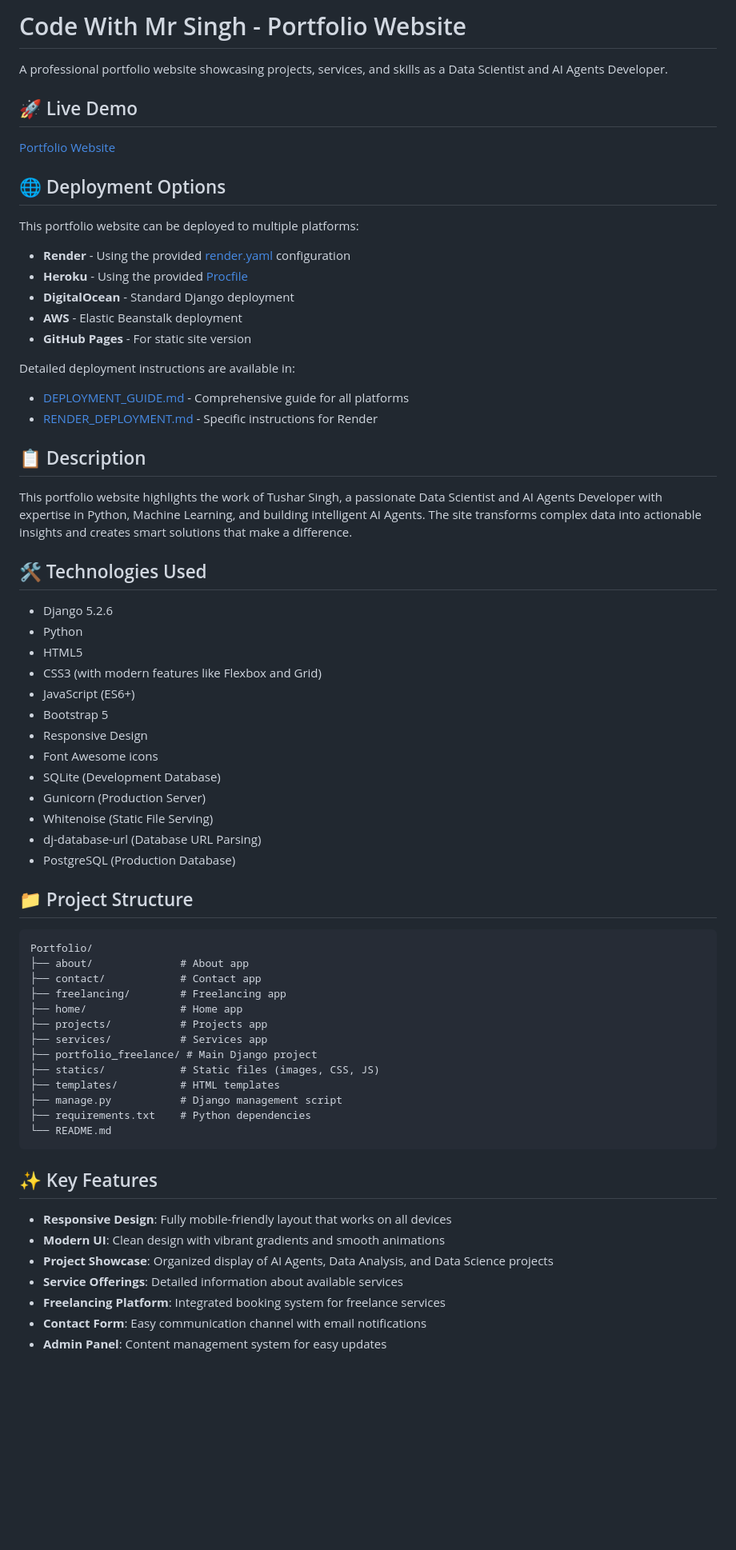
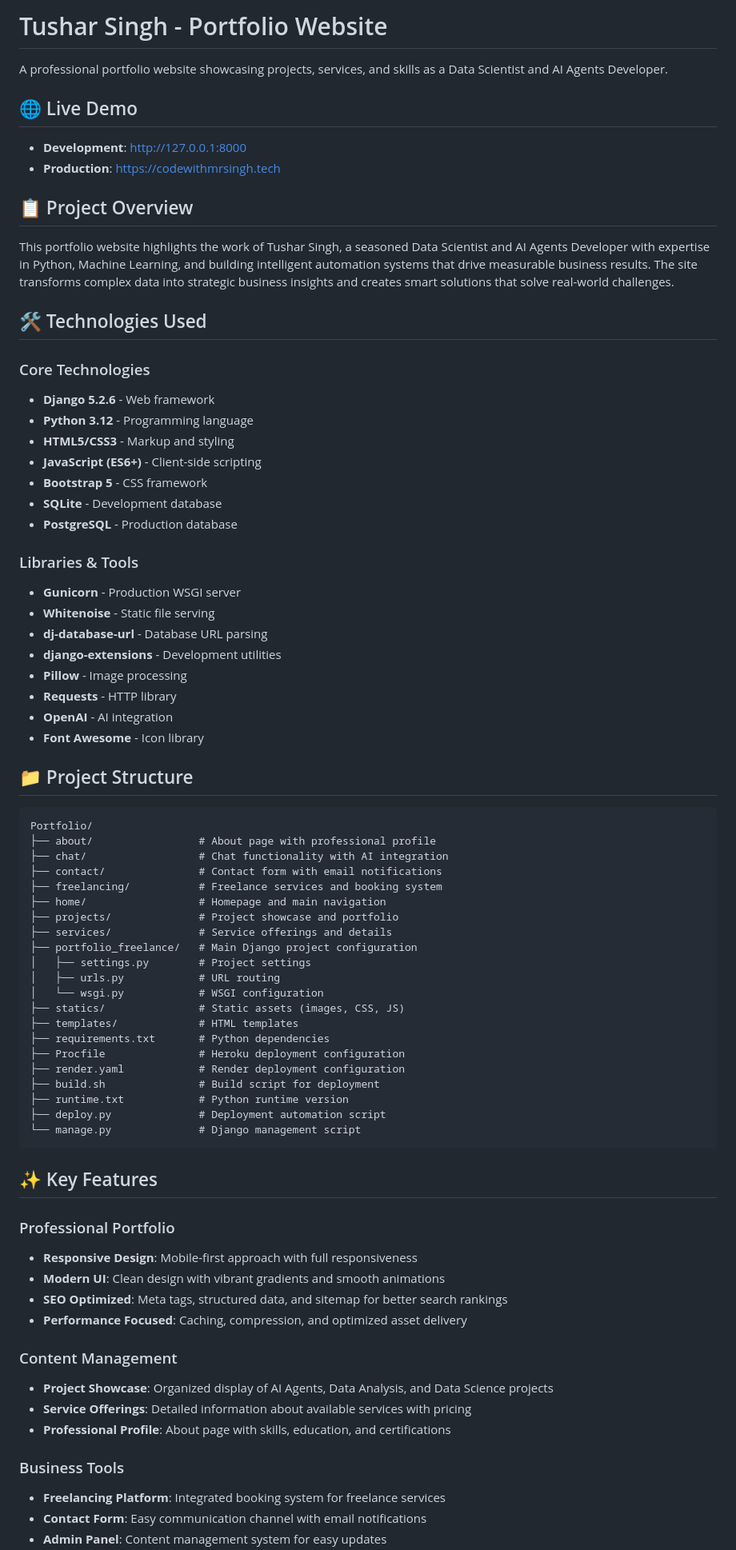
Before and after one commit to Tusharsinghoffical/Website.github.io, a Markdown page: README.md, the part around one of its changes. Shown at 80% size. Drawn GitHub-style; blank space fills up the shorter version.

Commit message:
Completely updated README.md with comprehensive project documentation

````diff
--- a/README.md
+++ b/README.md
@@ -1,69 +1,77 @@
-# Code With Mr Singh - Portfolio Website
+# Tushar Singh - Portfolio Website
 
 A professional portfolio website showcasing projects, services, and skills as a Data Scientist and AI Agents Developer.
 
-## 🚀 Live Demo
+## 🌐 Live Demo
 
-[Portfolio Website](http://127.0.0.1:8000)
+- **Development**: [http://127.0.0.1:8000](http://127.0.0.1:8000)
+- **Production**: [https://codewithmrsingh.tech](https://codewithmrsingh.tech)
 
-## 🌐 Deployment Options
+## 📋 Project Overview
 
-This portfolio website can be deployed to multiple platforms:
-
-- **Render** - Using the provided [render.yaml](render.yaml) configuration
-- **Heroku** - Using the provided [Procfile](Procfile)
-- **DigitalOcean** - Standard Django deployment
-- **AWS** - Elastic Beanstalk deployment
-- **GitHub Pages** - For static site version
-
-Detailed deployment instructions are available in:
-- [DEPLOYMENT_GUIDE.md](DEPLOYMENT_GUIDE.md) - Comprehensive guide for all platforms
-- [RENDER_DEPLOYMENT.md](RENDER_DEPLOYMENT.md) - Specific instructions for Render
-
-## 📋 Description
-
-This portfolio website highlights the work of Tushar Singh, a passionate Data Scientist and AI Agents Developer with expertise in Python, Machine Learning, and building intelligent AI Agents. The site transforms complex data into actionable insights and creates smart solutions that make a difference.
+This portfolio website highlights the work of Tushar Singh, a seasoned Data Scientist and AI Agents Developer with expertise in Python, Machine Learning, and building intelligent automation systems that drive measurable business results. The site transforms complex data into strategic business insights and creates smart solutions that solve real-world challenges.
 
 ## 🛠️ Technologies Used
 
-- Django 5.2.6
-- Python
-- HTML5
-- CSS3 (with modern features like Flexbox and Grid)
-- JavaScript (ES6+)
-- Bootstrap 5
-- Responsive Design
-- Font Awesome icons
-- SQLite (Development Database)
-- Gunicorn (Production Server)
-- Whitenoise (Static File Serving)
-- dj-database-url (Database URL Parsing)
-- PostgreSQL (Production Database)
+### Core Technologies
+- **Django 5.2.6** - Web framework
+- **Python 3.12** - Programming language
+- **HTML5/CSS3** - Markup and styling
+- **JavaScript (ES6+)** - Client-side scripting
+- **Bootstrap 5** - CSS framework
+- **SQLite** - Development database
+- **PostgreSQL** - Production database
+
+### Libraries & Tools
+- **Gunicorn** - Production WSGI server
+- **Whitenoise** - Static file serving
+- **dj-database-url** - Database URL parsing
+- **django-extensions** - Development utilities
+- **Pillow** - Image processing
+- **Requests** - HTTP library
+- **OpenAI** - AI integration
+- **Font Awesome** - Icon library
 
 ## 📁 Project Structure
 
 ```
 Portfolio/
-├── about/              # About app
-├── contact/            # Contact app
-├── freelancing/        # Freelancing app
-├── home/               # Home app
-├── projects/           # Projects app
-├── services/           # Services app
-├── portfolio_freelance/ # Main Django project
-├── statics/            # Static files (images, CSS, JS)
-├── templates/          # HTML templates
-├── manage.py           # Django management script
-├── requirements.txt    # Python dependencies
-└── README.md
+├── about/                 # About page with professional profile
+├── chat/                  # Chat functionality with AI integration
+├── contact/               # Contact form with email notifications
+├── freelancing/           # Freelance services and booking system
+├── home/                  # Homepage and main navigation
+├── projects/              # Project showcase and portfolio
+├── services/              # Service offerings and details
+├── portfolio_freelance/   # Main Django project configuration
+│   ├── settings.py        # Project settings
+│   ├── urls.py            # URL routing
+│   └── wsgi.py            # WSGI configuration
+├── statics/               # Static assets (images, CSS, JS)
+├── templates/             # HTML templates
+├── requirements.txt       # Python dependencies
+├── Procfile               # Heroku deployment configuration
+├── render.yaml            # Render deployment configuration
+├── build.sh               # Build script for deployment
+├── runtime.txt            # Python runtime version
+├── deploy.py              # Deployment automation script
+└── manage.py              # Django management script
 ```
 
 ## ✨ Key Features
 
-- **Responsive Design**: Fully mobile-friendly layout that works on all devices
+### Professional Portfolio
+- **Responsive Design**: Mobile-first approach with full responsiveness
 - **Modern UI**: Clean design with vibrant gradients and smooth animations
+- **SEO Optimized**: Meta tags, structured data, and sitemap for better search rankings
+- **Performance Focused**: Caching, compression, and optimized asset delivery
+
+### Content Management
 - **Project Showcase**: Organized display of AI Agents, Data Analysis, and Data Science projects
-- **Service Offerings**: Detailed information about available services
+- **Service Offerings**: Detailed information about available services with pricing
+- **Professional Profile**: About page with skills, education, and certifications
+
+### Business Tools
 - **Freelancing Platform**: Integrated booking system for freelance services
 - **Contact Form**: Easy communication channel with email notifications
 - **Admin Panel**: Content management system for easy updates
````
Also changed, not shown: other parts of README.md (+225 -29 lines).
